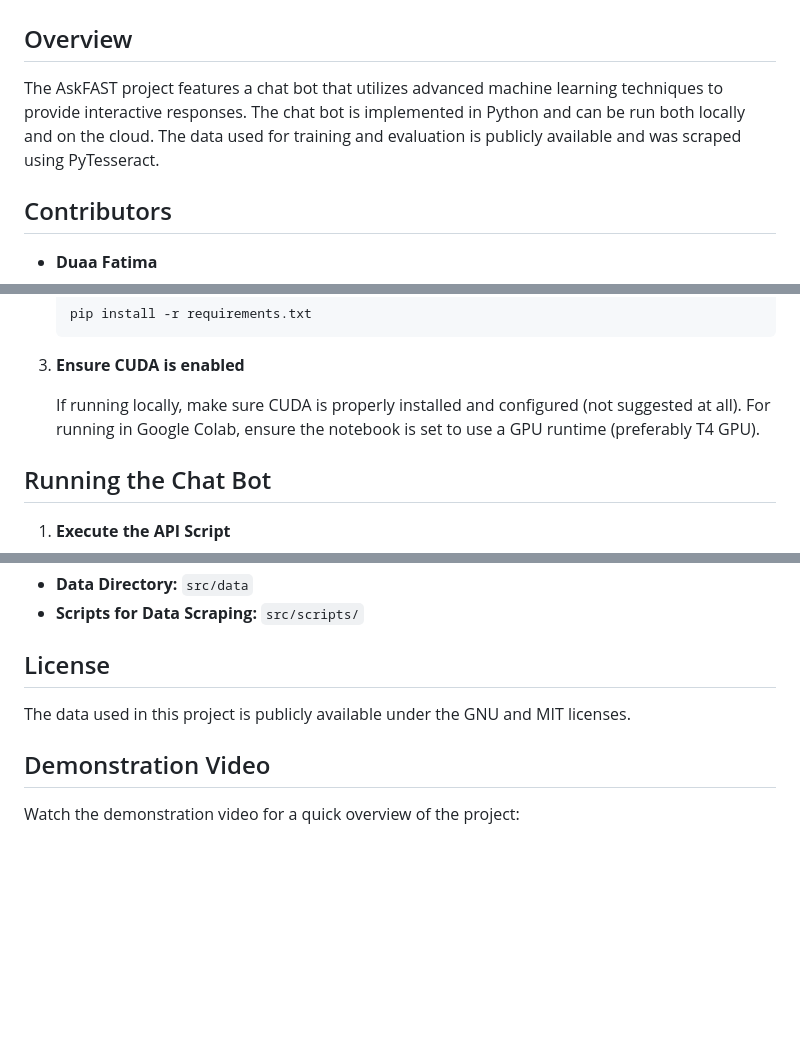
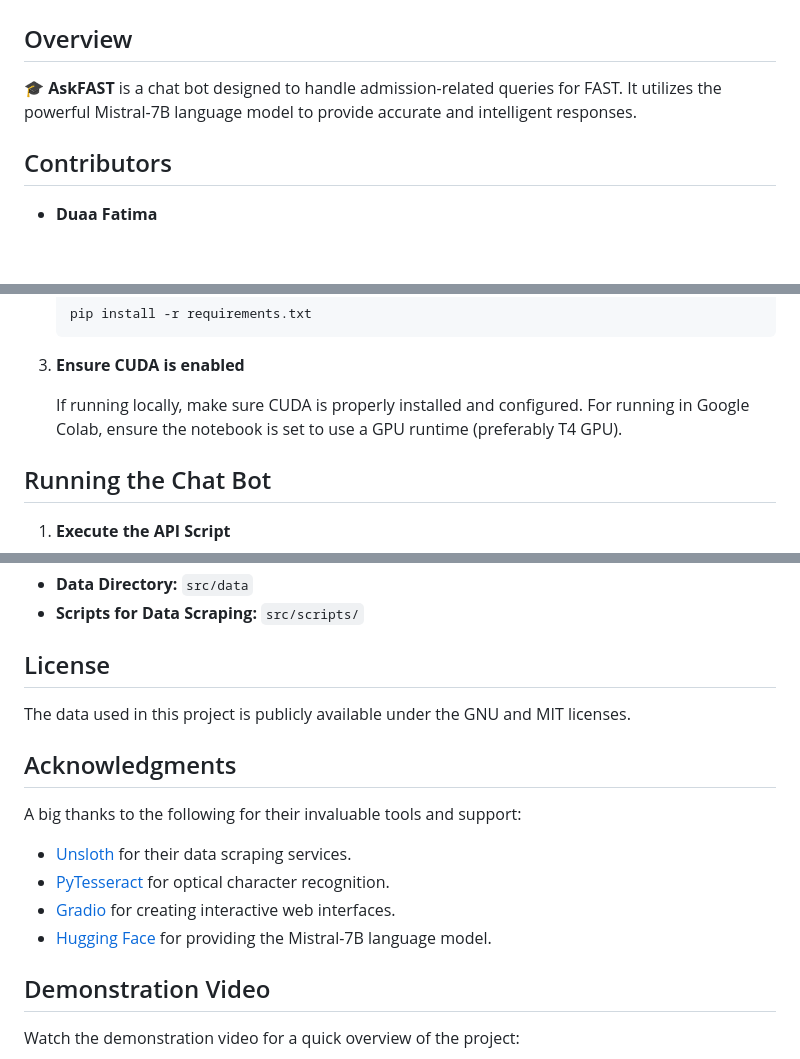
Before and after one commit to ahmedembeddedxx/AskFAST, a Markdown page: README.md, 3 parts joined by grey strips. Rendered like a GitHub page; blank space fills up the shorter version.

```diff
--- a/README.md
+++ b/README.md
@@ -1,7 +1,7 @@
 # AskFAST Chat Bot
 ## Overview
 
-The AskFAST project features a chat bot that utilizes advanced machine learning techniques to provide interactive responses. The chat bot is implemented in Python and can be run both locally and on the cloud. The data used for training and evaluation is publicly available and was scraped using PyTesseract.
+🎓 **AskFAST** is a chat bot designed to handle admission-related queries for FAST. It utilizes the powerful Mistral-7B language model to provide accurate and intelligent responses.
 
 ## Contributors
 
@@ -51,7 +51,7 @@ The AskFAST project features a chat bot that utilizes advanced machine learning
 
 3. **Ensure CUDA is enabled**
 
-    If running locally, make sure CUDA is properly installed and configured (not suggested at all). For running in Google Colab, ensure the notebook is set to use a GPU runtime (preferably T4 GPU).
+    If running locally, make sure CUDA is properly installed and configured. For running in Google Colab, ensure the notebook is set to use a GPU runtime (preferably T4 GPU).
 
 ## Running the Chat Bot
 
@@ -102,6 +102,15 @@ A large amount of data is available in the `src/data` directory. This data was s
 
 The data used in this project is publicly available under the GNU and MIT licenses.
 
+## Acknowledgments
+
+A big thanks to the following for their invaluable tools and support:
+
+- [Unsloth](https://unsloth.ai/) for their data scraping services.
+- [PyTesseract](https://github.com/madmaze/pytesseract) for optical character recognition.
+- [Gradio](https://gradio.app/) for creating interactive web interfaces.
+- [Hugging Face](https://huggingface.co/) for providing the Mistral-7B language model.
+
 ## Demonstration Video
 
 Watch the demonstration video for a quick overview of the project:
```
